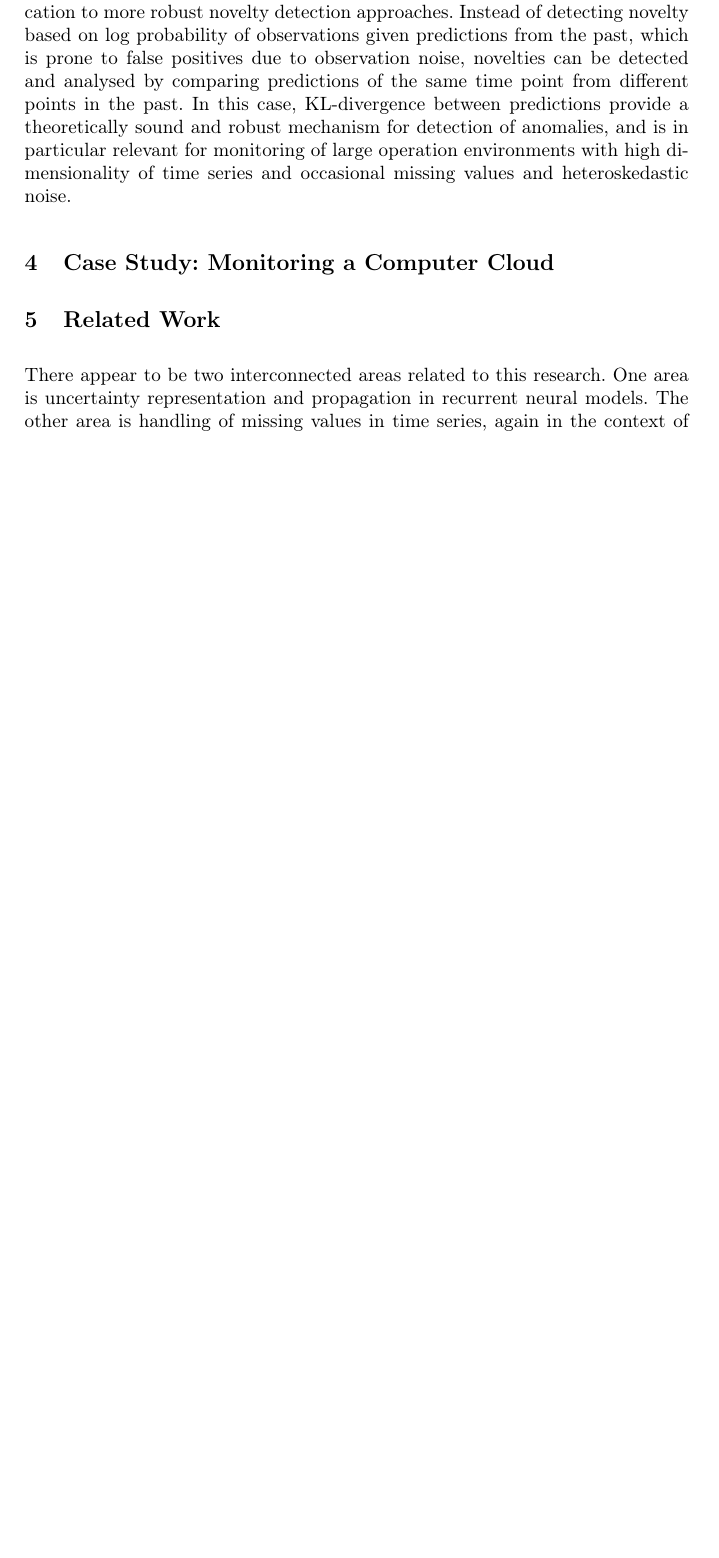
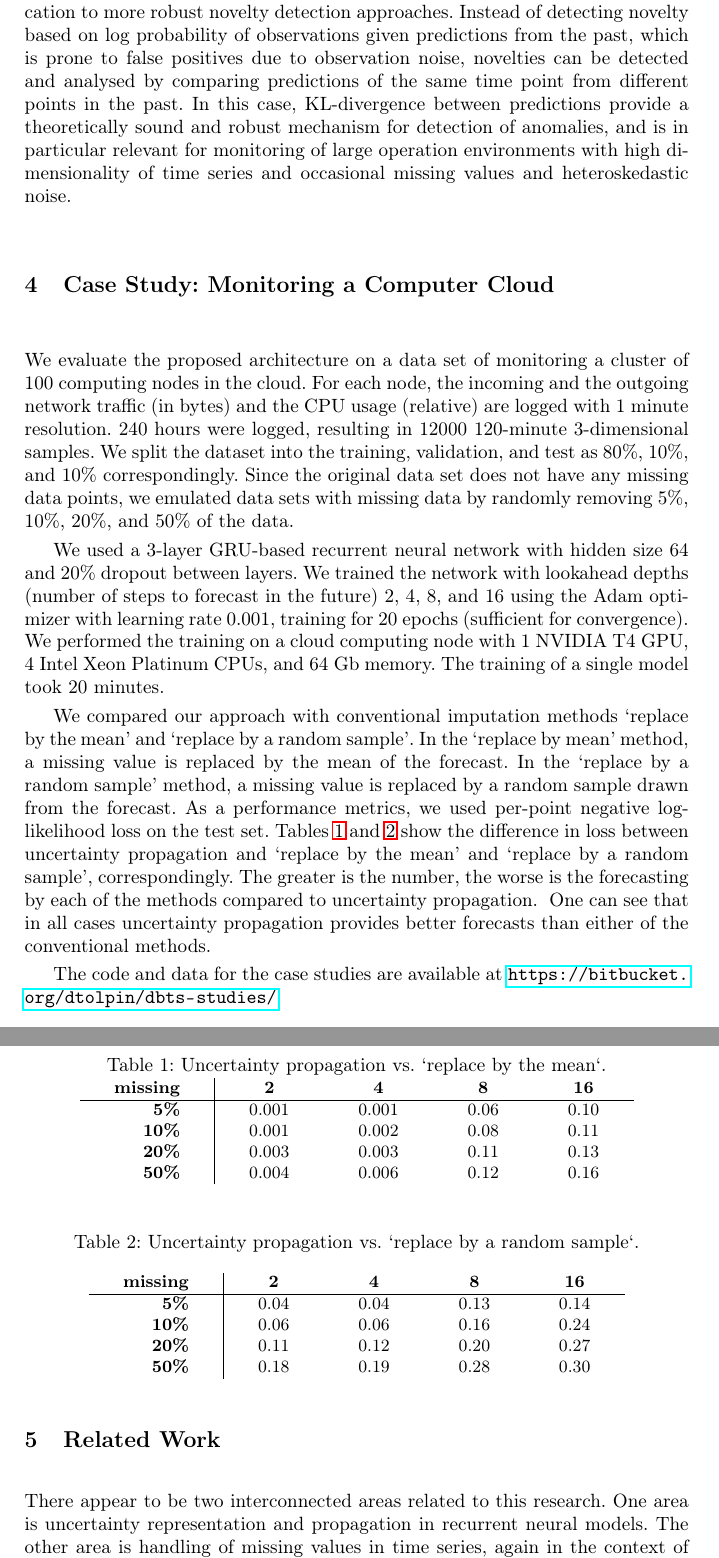
Before and after one commit to oshribr/dbts-paper, a LaTeX paper (paper.tex): part of page 5 of 8 before the commit and two parts of pages 5 and 6 of 9 after it, the two joined at a grey line, cut so that both start at the same text, the shorter picture padded with empty space. Compiled offline with pdfLaTeX.

Commit message:
first submittable version

```diff
--- a/paper.tex
+++ b/paper.tex
@@ -328,6 +328,71 @@ and occasional missing values and heteroskedastic noise.
 
 \section{Case Study: Monitoring a Computer Cloud}
 
+We evaluate the proposed architecture on a data set of
+monitoring a cluster of 100 computing nodes in the cloud. For
+each node, the incoming and the outgoing network traffic (in
+bytes) and the CPU usage (relative) are logged with 1 minute
+resolution. 240 hours were logged, resulting in 12000 120-minute
+3-dimensional samples.  We split the dataset into the training,
+validation, and test as 80\%, 10\%, and 10\% correspondingly.
+Since the original data set does not have any missing data
+points, we emulated data sets with missing data by randomly
+removing 5\%, 10\%, 20\%, and 50\% of the data.
+
+We used a 3-layer GRU-based recurrent neural network with hidden
+size 64 and 20\% dropout between layers. We trained the network
+with lookahead depths (number of steps to forecast in the
+future) 2, 4, 8, and 16 using the Adam optimizer with learning
+rate 0.001, training for 20 epochs (sufficient for convergence).
+We performed the training on a cloud computing node with 1
+NVIDIA T4 GPU, 4 Intel Xeon Platinum CPUs, and 64 Gb memory. The
+training of a single model took 20 minutes.
+
+We compared our approach with conventional imputation methods
+`replace by the mean' and `replace by a random sample'.
+In the `replace by mean' method, a missing value is replaced
+by the mean of the forecast. In the `replace by a random
+sample' method, a missing value is replaced by a random sample
+drawn from the forecast. As a performance metrics, we
+used per-point negative log-likelihood loss on the test set.
+Tables~\ref{tab:replace-by-mean} and~\ref{tab:replace-by-sample}
+show the difference in loss between uncertainty propagation and
+`replace by the mean' and `replace by a random sample',
+correspondingly. The greater is the number, the worse is the
+forecasting by each of the methods compared to uncertainty
+propagation.
+\begin{table}[t]
+\caption{Uncertainty propagation vs. `replace by the mean`.}
+\label{tab:replace-by-mean}
+	\setlength\tabcolsep{18pt}
+	\centering
+	\begin{tabular}{r|c c c c}
+	 \textbf{missing} & \textbf{2} & \textbf{4} & \textbf{8} & \textbf{16} \\ \hline
+		  \textbf{5\%} & 0.001 & 0.001 &  0.06 & 0.10  \\
+		 \textbf{10\%} & 0.001 & 0.002 &  0.08 & 0.11  \\
+		 \textbf{20\%} & 0.003 & 0.003 &  0.11 & 0.13  \\
+		 \textbf{50\%} & 0.004 & 0.006 &  0.12 & 0.16
+	\end{tabular}
+\end{table}
+\begin{table}[t]
+\caption{Uncertainty propagation vs. `replace by a random sample`.}
+\vspace{1em}
+\label{tab:replace-by-sample}
+	\setlength\tabcolsep{18pt}
+	\centering
+	\begin{tabular}{r|c c c c}
+	 \textbf{missing} & \textbf{2} & \textbf{4} & \textbf{8} & \textbf{16} \\ \hline
+		  \textbf{5\%} & 0.04 & 0.04 & 0.13 & 0.14 \\
+		 \textbf{10\%} & 0.06 & 0.06 & 0.16 & 0.24 \\
+		 \textbf{20\%} & 0.11 & 0.12 & 0.20 & 0.27 \\
+		 \textbf{50\%} & 0.18 & 0.19 & 0.28 & 0.30
+	\end{tabular}
+\end{table}
+One can see that in all cases uncertainty propagation provides
+better forecasts than either of the conventional methods.
+
+The code and data for the case studies are available at
+\url{https://bitbucket.org/dtolpin/dbts-studies/}.
 
 \section{Related Work}
 
```
